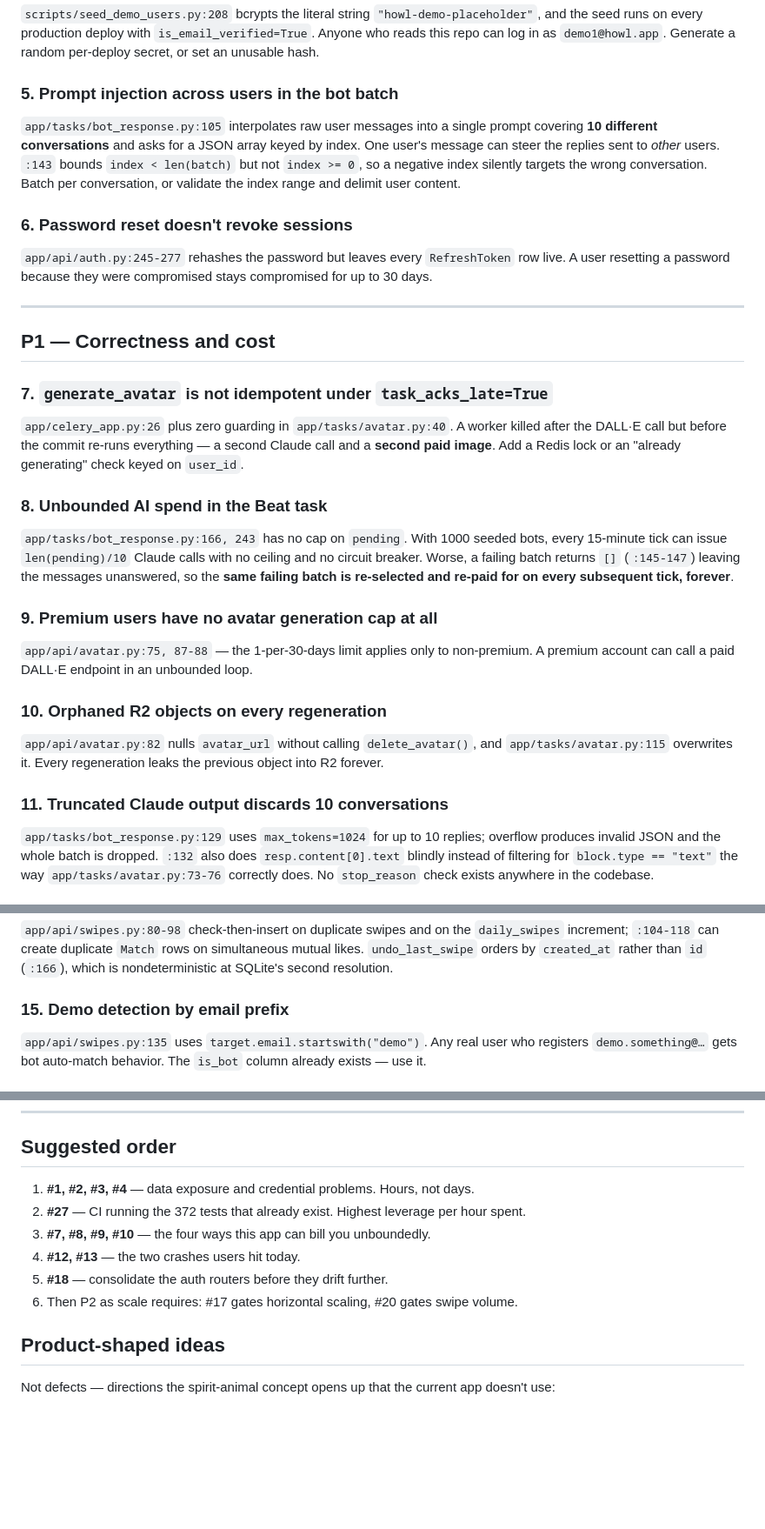
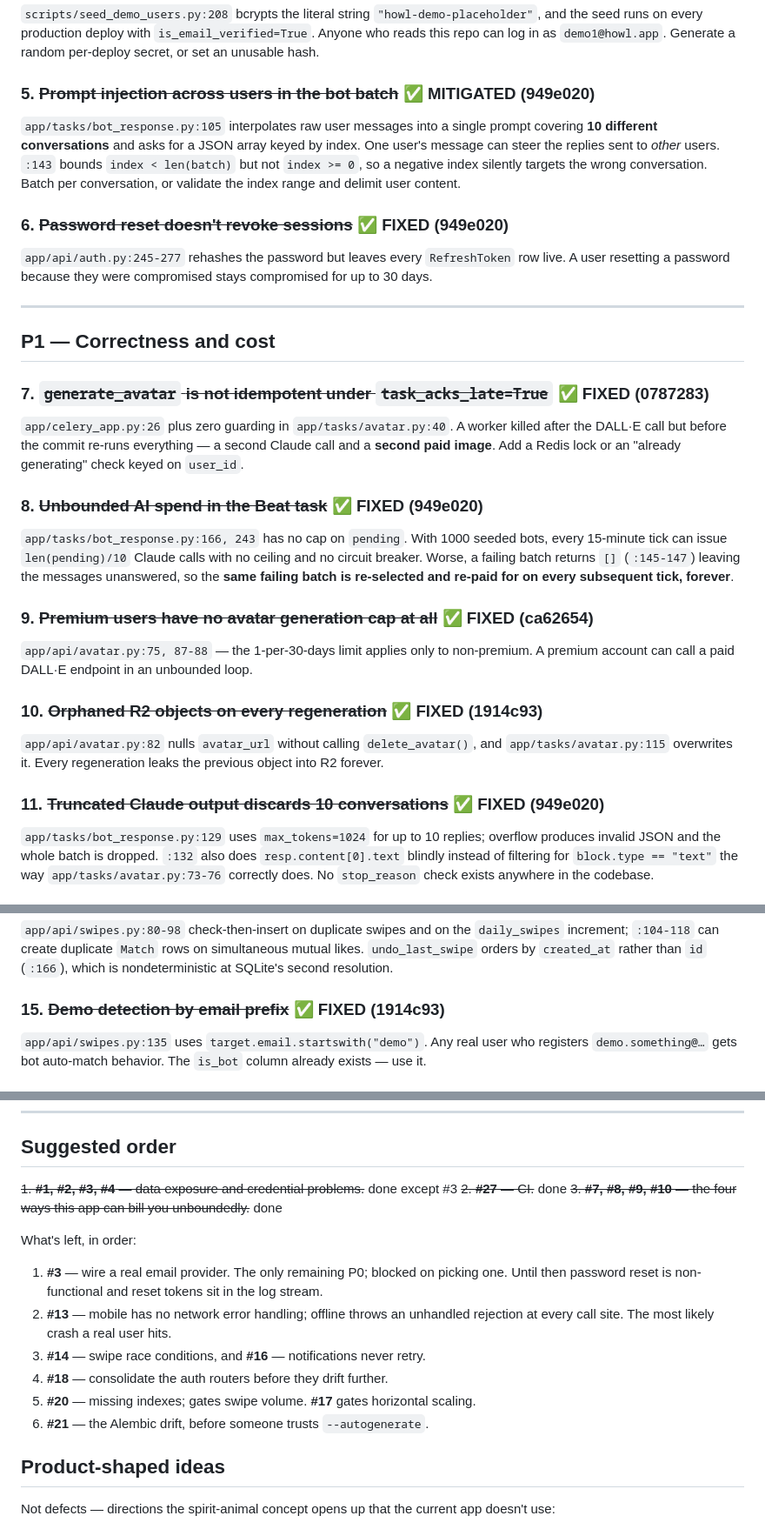
Before and after one commit to magicdevereaux/howl, a Markdown page: docs/GAPS.md, 3 parts joined by grey strips. Shown at 87% size. Rendered like a GitHub page; blank space fills up the shorter version.

Commit message:
docs: record the P0 and cost-cluster fixes in GAPS.md
13 of 37 resolved. Every P0 is closed except #3 (no email provider), and the
whole P1 cost cluster is done, so the four ways this app could bill
unboundedly are all bounded now.

#5 is marked MITIGATED rather than FIXED: a batched call still shows one
user's text to a model writing replies for others. What's fixed is that a
reply can no longer land in a conversation outside its batch. Full isolation
costs _BATCH_SIZE times more, so the tradeoff is recorded rather than taken.

Reorders the remaining work: #3 (blocked on provider choice), then #13 mobile
network handling, #14/#16, #18 auth consolidation, #20/#17 scale.

```diff
--- a/docs/GAPS.md
+++ b/docs/GAPS.md
@@ -43,7 +49,7 @@ also simply never receive the emails, so the reset flow is non-functional in pro
 runs on every production deploy with `is_email_verified=True`. Anyone who reads this repo can log in as
 `demo1@howl.app`. Generate a random per-deploy secret, or set an unusable hash.
 
-### 5. Prompt injection across users in the bot batch
+### 5. ~~Prompt injection across users in the bot batch~~ ✅ MITIGATED (949e020)
 
 `app/tasks/bot_response.py:105` interpolates raw user messages into a single prompt covering **10
 different conversations** and asks for a JSON array keyed by index. One user's message can steer the
@@ -51,7 +57,7 @@ replies sent to *other* users. `:143` bounds `index < len(batch)` but not `index
 index silently targets the wrong conversation. Batch per conversation, or validate the index range and
 delimit user content.
 
-### 6. Password reset doesn't revoke sessions
+### 6. ~~Password reset doesn't revoke sessions~~ ✅ FIXED (949e020)
 
 `app/api/auth.py:245-277` rehashes the password but leaves every `RefreshToken` row live. A user
 resetting a password because they were compromised stays compromised for up to 30 days.
@@ -60,30 +66,30 @@ resetting a password because they were compromised stays compromised for up to 3
 
 ## P1 — Correctness and cost
 
-### 7. `generate_avatar` is not idempotent under `task_acks_late=True`
+### 7. ~~`generate_avatar` is not idempotent under `task_acks_late=True`~~ ✅ FIXED (0787283)
 
 `app/celery_app.py:26` plus zero guarding in `app/tasks/avatar.py:40`. A worker killed after the DALL·E
 call but before the commit re-runs everything — a second Claude call and a **second paid image**. Add a
 Redis lock or an "already generating" check keyed on `user_id`.
 
-### 8. Unbounded AI spend in the Beat task
+### 8. ~~Unbounded AI spend in the Beat task~~ ✅ FIXED (949e020)
 
 `app/tasks/bot_response.py:166, 243` has no cap on `pending`. With 1000 seeded bots, every 15-minute
 tick can issue `len(pending)/10` Claude calls with no ceiling and no circuit breaker. Worse, a failing
 batch returns `[]` (`:145-147`) leaving the messages unanswered, so the **same failing batch is
 re-selected and re-paid for on every subsequent tick, forever**.
 
-### 9. Premium users have no avatar generation cap at all
+### 9. ~~Premium users have no avatar generation cap at all~~ ✅ FIXED (ca62654)
 
 `app/api/avatar.py:75, 87-88` — the 1-per-30-days limit applies only to non-premium. A premium account
 can call a paid DALL·E endpoint in an unbounded loop.
 
-### 10. Orphaned R2 objects on every regeneration
+### 10. ~~Orphaned R2 objects on every regeneration~~ ✅ FIXED (1914c93)
 
 `app/api/avatar.py:82` nulls `avatar_url` without calling `delete_avatar()`, and
 `app/tasks/avatar.py:115` overwrites it. Every regeneration leaks the previous object into R2 forever.
 
-### 11. Truncated Claude output discards 10 conversations
+### 11. ~~Truncated Claude output discards 10 conversations~~ ✅ FIXED (949e020)
 
 `app/tasks/bot_response.py:129` uses `max_tokens=1024` for up to 10 replies; overflow produces invalid
 JSON and the whole batch is dropped. `:132` also does `resp.content[0].text` blindly instead of
@@ -109,7 +115,7 @@ boundaries exist in either client.
 `:104-118` can create duplicate `Match` rows on simultaneous mutual likes. `undo_last_swipe` orders by
 `created_at` rather than `id` (`:166`), which is nondeterministic at SQLite's second resolution.
 
-### 15. Demo detection by email prefix
+### 15. ~~Demo detection by email prefix~~ ✅ FIXED (1914c93)
 
 `app/api/swipes.py:135` uses `target.email.startswith("demo")`. Any real user who registers
 `demo.something@…` gets bot auto-match behavior. The `is_bot` column already exists — use it.
@@ -310,12 +316,20 @@ a test table missing `test_push_tokens.py`, and run instructions omitting Celery
 
 ## Suggested order
 
-1. **#1, #2, #3, #4** — data exposure and credential problems. Hours, not days.
-2. **#27** — CI running the 372 tests that already exist. Highest leverage per hour spent.
-3. **#7, #8, #9, #10** — the four ways this app can bill you unboundedly.
-4. **#12, #13** — the two crashes users hit today.
-5. **#18** — consolidate the auth routers before they drift further.
-6. Then P2 as scale requires: #17 gates horizontal scaling, #20 gates swipe volume.
+~~1. **#1, #2, #3, #4** — data exposure and credential problems.~~ done except #3
+~~2. **#27** — CI.~~ done
+~~3. **#7, #8, #9, #10** — the four ways this app can bill you unboundedly.~~ done
+
+What's left, in order:
+
+1. **#3** — wire a real email provider. The only remaining P0; blocked on picking one. Until then
+   password reset is non-functional and reset tokens sit in the log stream.
+2. **#13** — mobile has no network error handling; offline throws an unhandled rejection at every
+   call site. The most likely crash a real user hits.
+3. **#14** — swipe race conditions, and **#16** — notifications never retry.
+4. **#18** — consolidate the auth routers before they drift further.
+5. **#20** — missing indexes; gates swipe volume. **#17** gates horizontal scaling.
+6. **#21** — the Alembic drift, before someone trusts `--autogenerate`.
 
 ## Product-shaped ideas
 
```
Also changed, not shown: other parts of docs/GAPS.md (+9 -3 lines).
